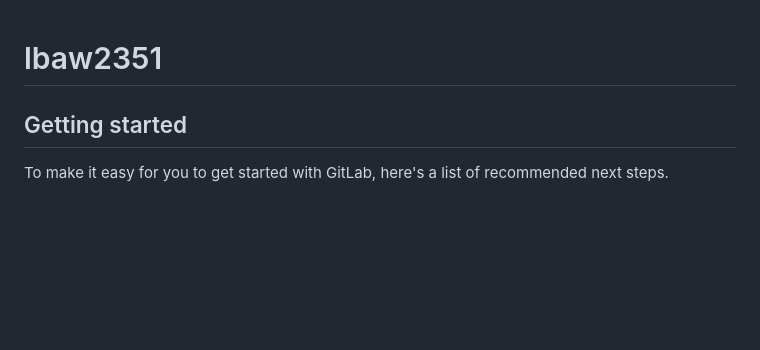
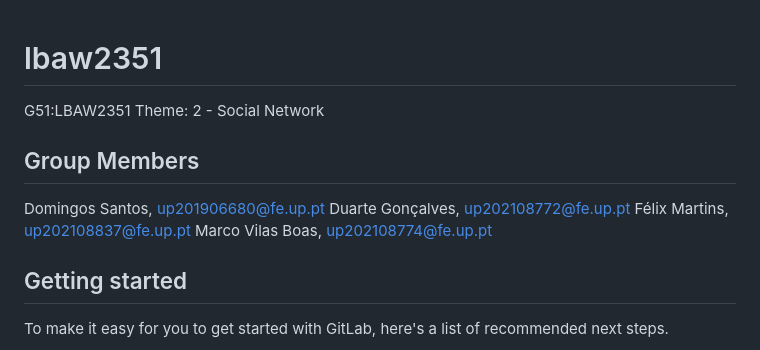
Before and after one commit to Minipoloalex/LinkUP, a Markdown page: README.md, the part around the change. Rendered like a GitHub page; blank space fills up the shorter version.

Commit message:
First commit: Adding group reference, project theme and list of members

```diff
--- a/README.md
+++ b/README.md
@@ -1,6 +1,13 @@
 # lbaw2351
 
+G51:LBAW2351
+Theme: 2 - Social Network
 
+## Group Members
+Domingos Santos, up201906680@fe.up.pt
+Duarte Gonçalves, up202108772@fe.up.pt
+Félix Martins, up202108837@fe.up.pt
+Marco Vilas Boas, up202108774@fe.up.pt
 
 ## Getting started
 
```
